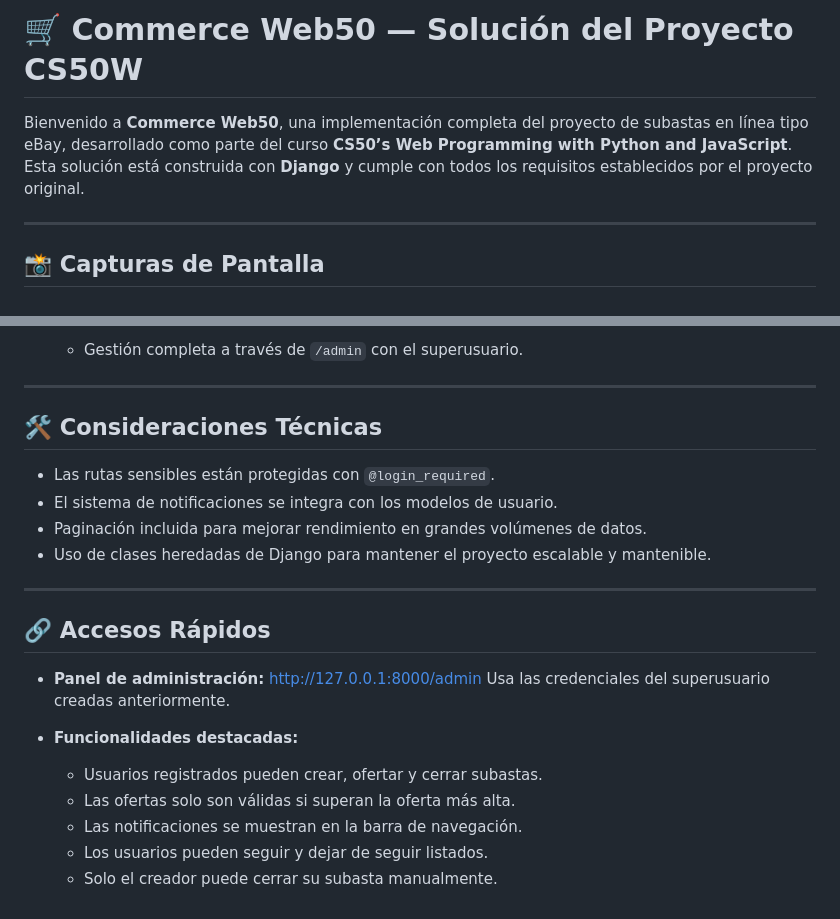
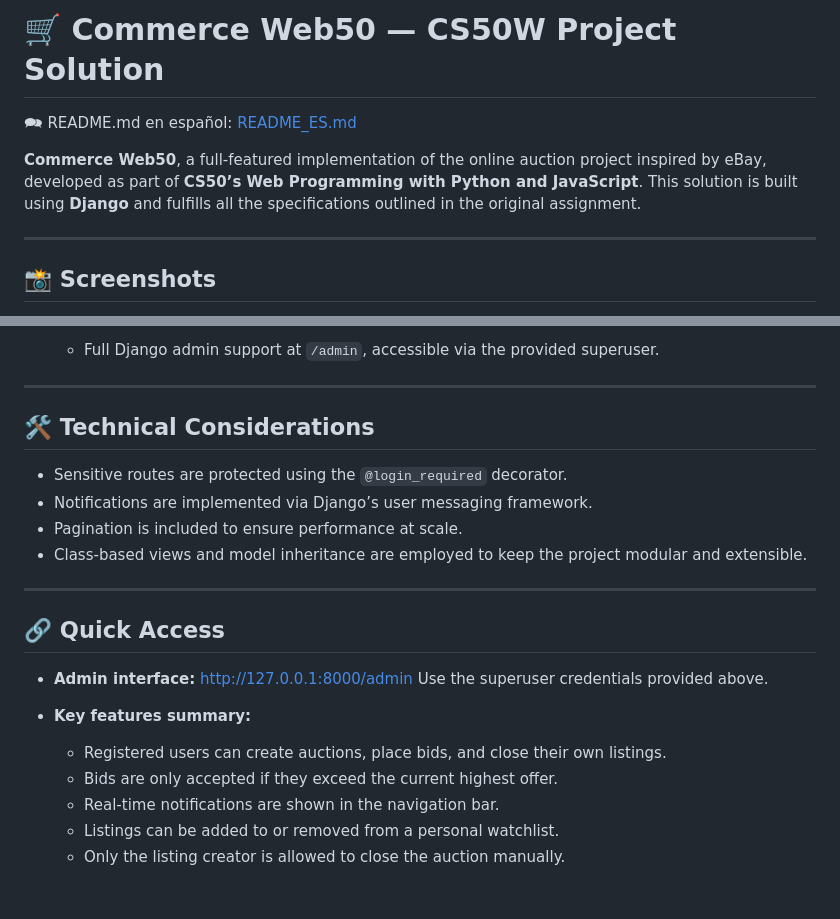
Before and after one commit to Wesleykyle2005/Commerce-Web50, a Markdown page: README.MD, 2 parts joined by grey strips. GitHub-like rendering.

```diff
--- a/README.MD
+++ b/README.MD
@@ -1,8 +1,11 @@
-# 🛒 Commerce Web50 — Solución del Proyecto CS50W
+# 🛒 Commerce Web50 — CS50W Project Solution
 
-Bienvenido a **Commerce Web50**, una implementación completa del proyecto de subastas en línea tipo eBay, desarrollado como parte del curso **CS50’s Web Programming with Python and JavaScript**. Esta solución está construida con **Django** y cumple con todos los requisitos establecidos por el proyecto original.
+
+🗪 README.md en español: [README_ES.md](README_ES.md)
+
+**Commerce Web50**, a full-featured implementation of the online auction project inspired by eBay, developed as part of **CS50’s Web Programming with Python and JavaScript**. This solution is built using **Django** and fulfills all the specifications outlined in the original assignment.
 
 ---
 
-## 📸 Capturas de Pantalla
+## 📸 Screenshots
 
@@ -112,27 +115,27 @@ Accede a través de: [http://127.0.0.1:8000](http://127.0.0.1:8000)
 
-  * Gestión completa a través de `/admin` con el superusuario.
+  * Full Django admin support at `/admin`, accessible via the provided superuser.
 
 ---
 
-## 🛠️ Consideraciones Técnicas
+## 🛠️ Technical Considerations
 
-* Las rutas sensibles están protegidas con `@login_required`.
-* El sistema de notificaciones se integra con los modelos de usuario.
-* Paginación incluida para mejorar rendimiento en grandes volúmenes de datos.
-* Uso de clases heredadas de Django para mantener el proyecto escalable y mantenible.
+* Sensitive routes are protected using the `@login_required` decorator.
+* Notifications are implemented via Django’s user messaging framework.
+* Pagination is included to ensure performance at scale.
+* Class-based views and model inheritance are employed to keep the project modular and extensible.
 
 ---
 
-## 🔗 Accesos Rápidos
+## 🔗 Quick Access
 
-* **Panel de administración:**
+* **Admin interface:**
   [http://127.0.0.1:8000/admin](http://127.0.0.1:8000/admin)
-  Usa las credenciales del superusuario creadas anteriormente.
+  Use the superuser credentials provided above.
 
-* **Funcionalidades destacadas:**
+* **Key features summary:**
 
-  * Usuarios registrados pueden crear, ofertar y cerrar subastas.
-  * Las ofertas solo son válidas si superan la oferta más alta.
-  * Las notificaciones se muestran en la barra de navegación.
-  * Los usuarios pueden seguir y dejar de seguir listados.
-  * Solo el creador puede cerrar su subasta manualmente.
+  * Registered users can create auctions, place bids, and close their own listings.
+  * Bids are only accepted if they exceed the current highest offer.
+  * Real-time notifications are shown in the navigation bar.
+  * Listings can be added to or removed from a personal watchlist.
+  * Only the listing creator is allowed to close the auction manually.
```
Also changed, not shown: other parts of README.MD (+44 -44 lines).
